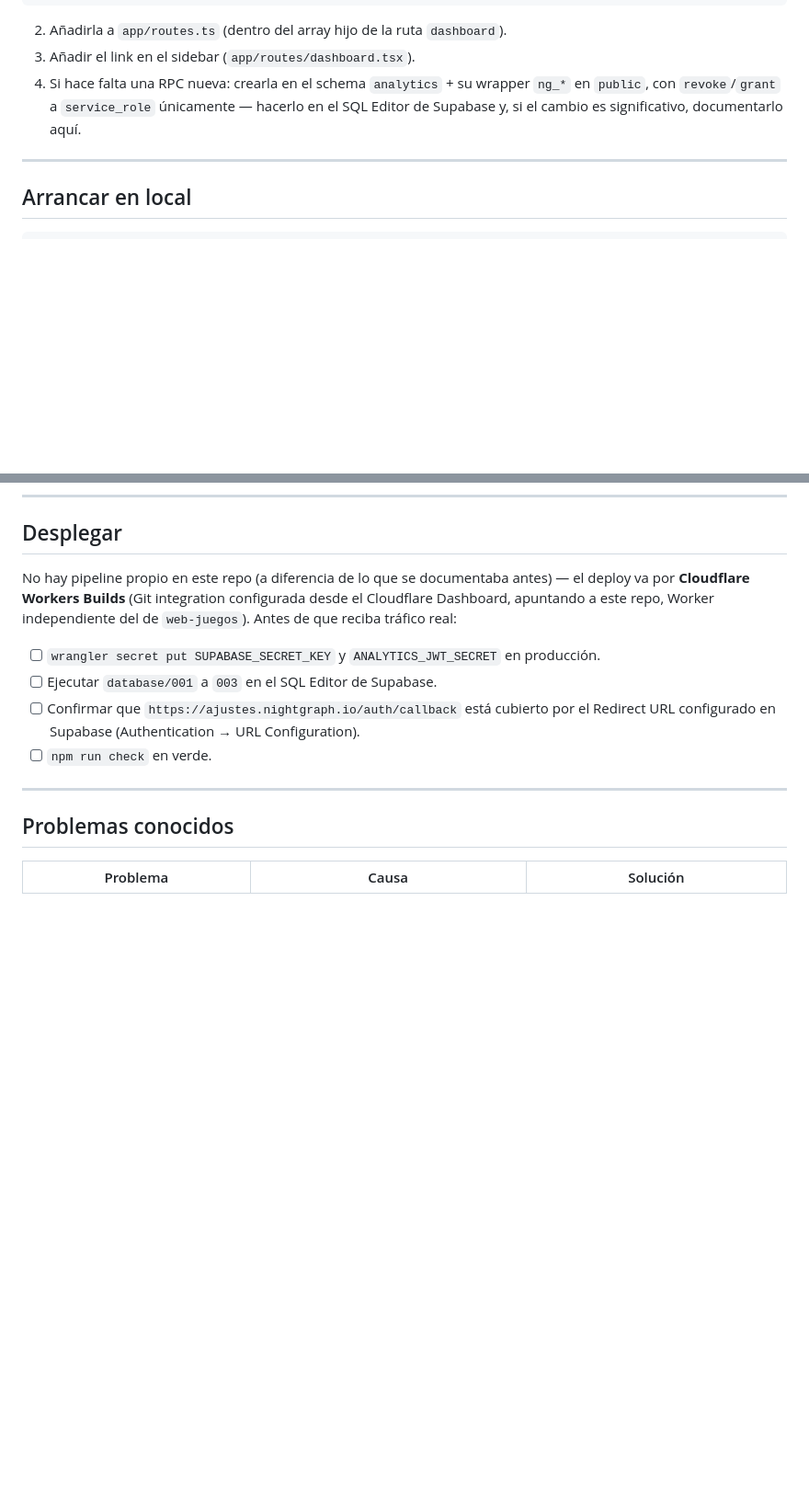
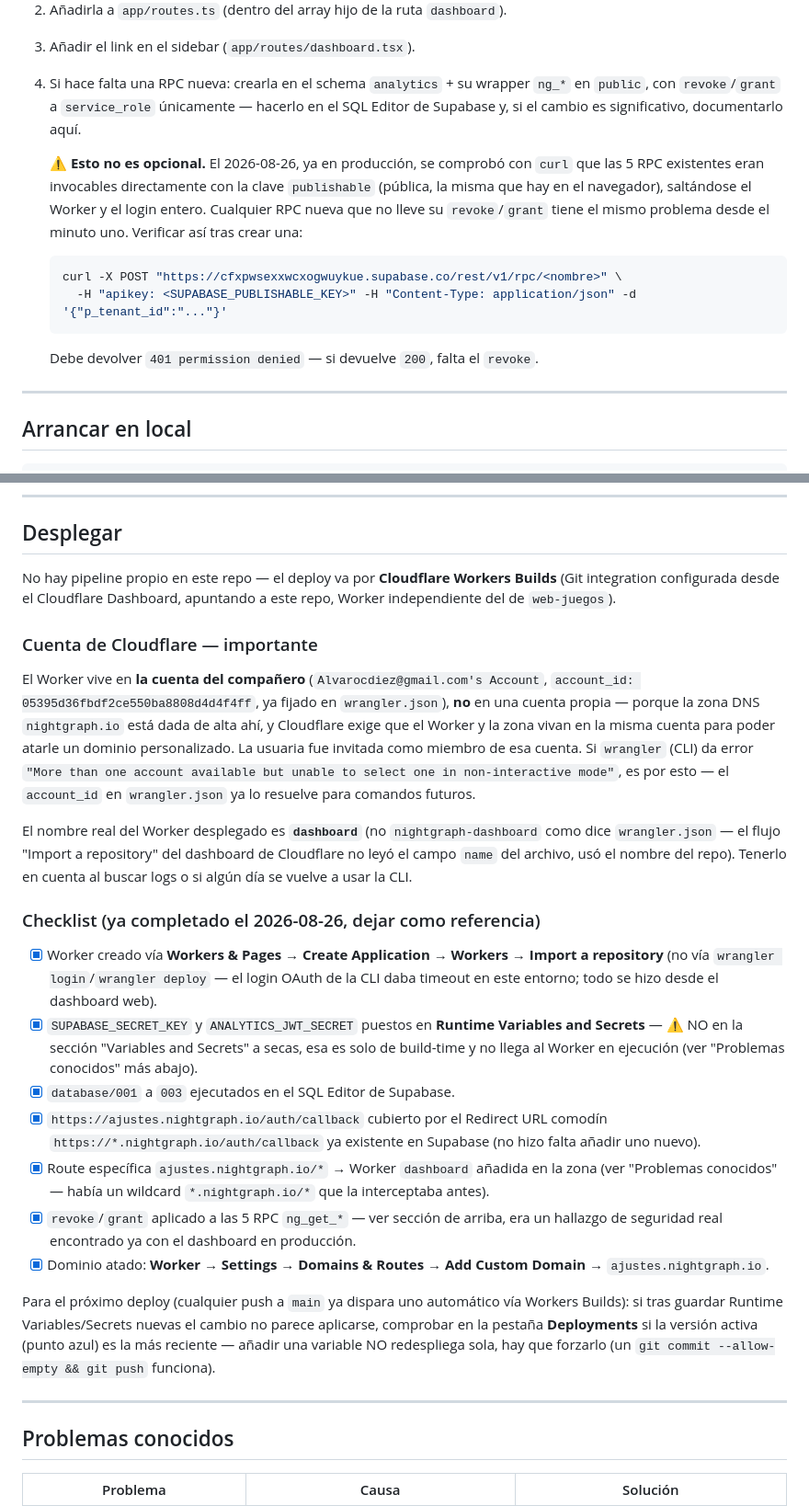
Before and after one commit to marketingPenurias/dashboard, a Markdown page: DOCU.md, 2 parts joined by grey strips. Shown at 92% size. Drawn GitHub-style; blank space fills up the shorter version.

Commit message:
docs: documentar el despliegue, la cuenta de Cloudflare compartida y el fix de seguridad de las RPC
Actualiza DOCU.md con todo lo aprendido al desplegar de verdad:
cuenta de Cloudflare del compañero (zona nightgraph.io), el gotcha
de Runtime vs build-time Variables and Secrets, el conflicto de
Workers Routes con el wildcard de web-juegos, y la vulnerabilidad
real de las RPC sin revoke/grant encontrada y cerrada en produccion.

````diff
--- a/DOCU.md
+++ b/DOCU.md
@@ -187,6 +187,16 @@ export default function MiPagina({ loaderData }: Route.ComponentProps) {
    `revoke`/`grant` a `service_role` únicamente — hacerlo en el SQL Editor de Supabase y, si el cambio es
    significativo, documentarlo aquí.
 
+   ⚠️ **Esto no es opcional.** El 2026-08-26, ya en producción, se comprobó con `curl` que las 5 RPC
+   existentes eran invocables directamente con la clave `publishable` (pública, la misma que hay en el
+   navegador), saltándose el Worker y el login entero. Cualquier RPC nueva que no lleve su `revoke`/`grant`
+   tiene el mismo problema desde el minuto uno. Verificar así tras crear una:
+   ```bash
+   curl -X POST "https://cfxpwsexxwcxogwuykue.supabase.co/rest/v1/rpc/<nombre>" \
+     -H "apikey: <SUPABASE_PUBLISHABLE_KEY>" -H "Content-Type: application/json" -d '{"p_tenant_id":"..."}'
+   ```
+   Debe devolver `401 permission denied` — si devuelve `200`, falta el `revoke`.
+
 ---
 
 ## Arrancar en local
@@ -205,15 +215,44 @@ desincronizada — borrar `node_modules/.vite` y reiniciar `npm run dev` lo arre
 
 ## Desplegar
 
-No hay pipeline propio en este repo (a diferencia de lo que se documentaba antes) — el deploy va por
-**Cloudflare Workers Builds** (Git integration configurada desde el Cloudflare Dashboard, apuntando a este
-repo, Worker independiente del de `web-juegos`). Antes de que reciba tráfico real:
+No hay pipeline propio en este repo — el deploy va por **Cloudflare Workers Builds** (Git integration
+configurada desde el Cloudflare Dashboard, apuntando a este repo, Worker independiente del de `web-juegos`).
 
-- [ ] `wrangler secret put SUPABASE_SECRET_KEY` y `ANALYTICS_JWT_SECRET` en producción.
-- [ ] Ejecutar `database/001` a `003` en el SQL Editor de Supabase.
-- [ ] Confirmar que `https://ajustes.nightgraph.io/auth/callback` está cubierto por el Redirect URL
-      configurado en Supabase (Authentication → URL Configuration).
-- [ ] `npm run check` en verde.
+### Cuenta de Cloudflare — importante
+
+El Worker vive en **la cuenta del compañero** (`Alvarocdiez@gmail.com's Account`,
+`account_id: 05395d36fbdf2ce550ba8808d4d4f4ff`, ya fijado en `wrangler.json`), **no** en una cuenta propia —
+porque la zona DNS `nightgraph.io` está dada de alta ahí, y Cloudflare exige que el Worker y la zona vivan
+en la misma cuenta para poder atarle un dominio personalizado. La usuaria fue invitada como miembro de esa
+cuenta. Si `wrangler` (CLI) da error `"More than one account available but unable to select one in
+non-interactive mode"`, es por esto — el `account_id` en `wrangler.json` ya lo resuelve para comandos
+futuros.
+
+El nombre real del Worker desplegado es **`dashboard`** (no `nightgraph-dashboard` como dice `wrangler.json`
+— el flujo "Import a repository" del dashboard de Cloudflare no leyó el campo `name` del archivo, usó el
+nombre del repo). Tenerlo en cuenta al buscar logs o si algún día se vuelve a usar la CLI.
+
+### Checklist (ya completado el 2026-08-26, dejar como referencia)
+
+- [x] Worker creado vía **Workers & Pages → Create Application → Workers → Import a repository** (no vía
+      `wrangler login`/`wrangler deploy` — el login OAuth de la CLI daba timeout en este entorno; todo se
+      hizo desde el dashboard web).
+- [x] `SUPABASE_SECRET_KEY` y `ANALYTICS_JWT_SECRET` puestos en **Runtime Variables and Secrets** — ⚠️ NO en
+      la sección "Variables and Secrets" a secas, esa es solo de build-time y no llega al Worker en
+      ejecución (ver "Problemas conocidos" más abajo).
+- [x] `database/001` a `003` ejecutados en el SQL Editor de Supabase.
+- [x] `https://ajustes.nightgraph.io/auth/callback` cubierto por el Redirect URL comodín
+      `https://*.nightgraph.io/auth/callback` ya existente en Supabase (no hizo falta añadir uno nuevo).
+- [x] Route específica `ajustes.nightgraph.io/*` → Worker `dashboard` añadida en la zona (ver "Problemas
+      conocidos" — había un wildcard `*.nightgraph.io/*` que la interceptaba antes).
+- [x] `revoke`/`grant` aplicado a las 5 RPC `ng_get_*` — ver sección de arriba, era un hallazgo de seguridad
+      real encontrado ya con el dashboard en producción.
+- [x] Dominio atado: **Worker → Settings → Domains & Routes → Add Custom Domain** → `ajustes.nightgraph.io`.
+
+Para el próximo deploy (cualquier push a `main` ya dispara uno automático vía Workers Builds): si tras
+guardar Runtime Variables/Secrets nuevas el cambio no parece aplicarse, comprobar en la pestaña
+**Deployments** si la versión activa (punto azul) es la más reciente — añadir una variable NO redespliega
+sola, hay que forzarlo (un `git commit --allow-empty && git push` funciona).
 
 ---
 
````
Also changed, not shown: other parts of DOCU.md (+18 -2 lines).
